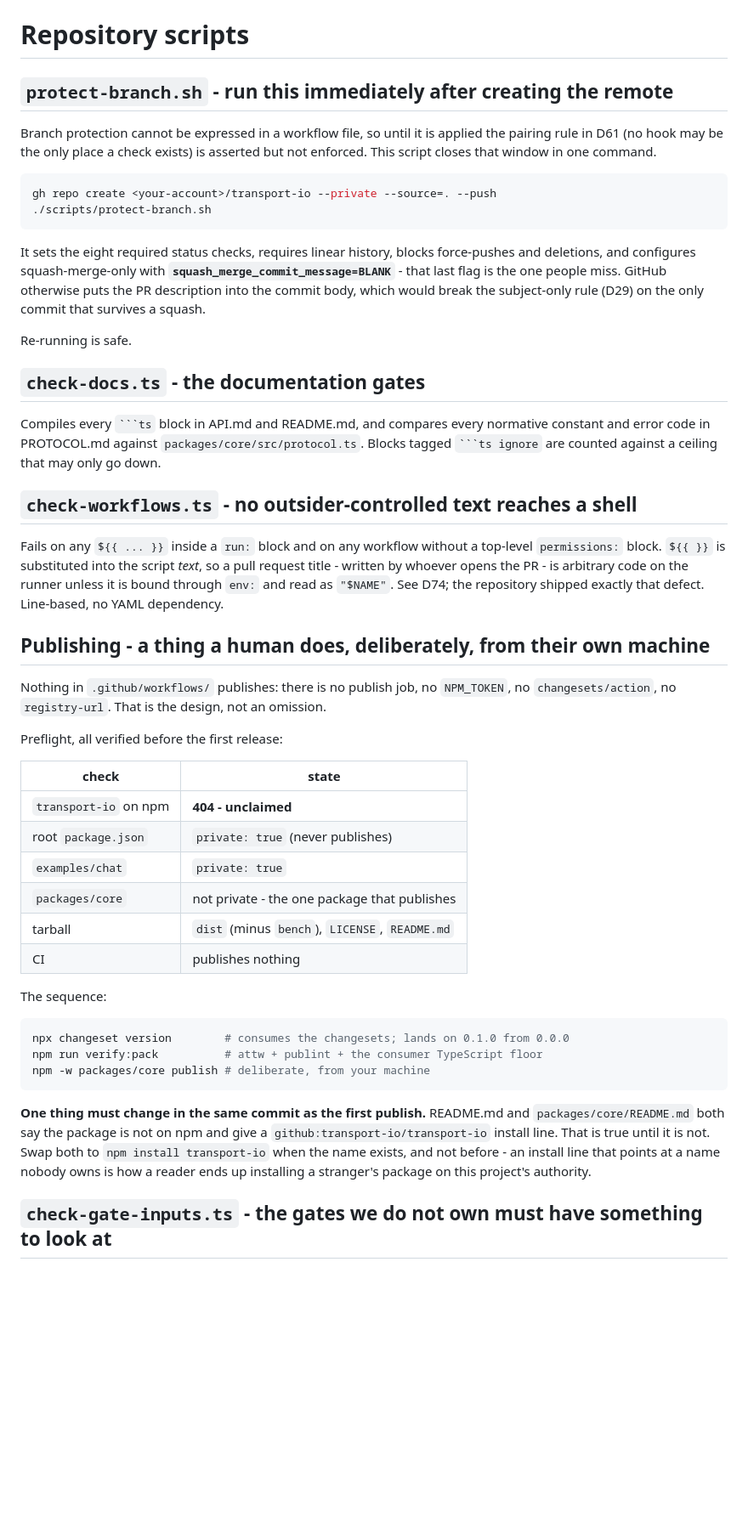
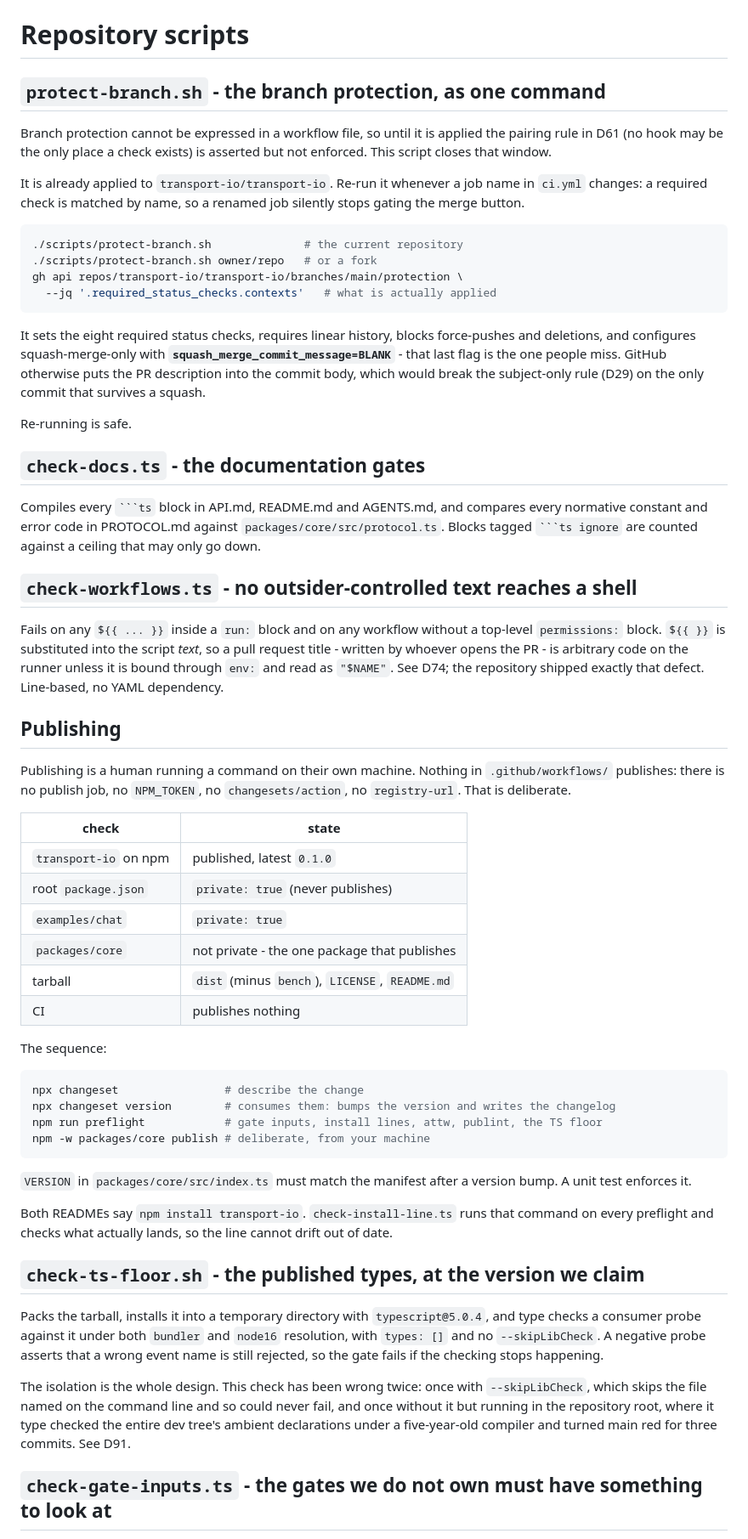
Before and after one commit to transport-io/transport-io, a Markdown page: scripts/README.md, the part around the change. Shown at 85% size. GitHub-like rendering; blank space fills up the shorter version.

Commit message:
docs(repo): refresh the scripts runbook for the published state

````diff
--- a/scripts/README.md
+++ b/scripts/README.md
@@ -1,14 +1,20 @@
 # Repository scripts
 
-## `protect-branch.sh` - run this immediately after creating the remote
+## `protect-branch.sh` - the branch protection, as one command
 
 Branch protection cannot be expressed in a workflow file, so until it is applied the
 pairing rule in D61 (no hook may be the only place a check exists) is asserted but not
-enforced. This script closes that window in one command.
+enforced. This script closes that window.
+
+It is already applied to `transport-io/transport-io`. Re-run it whenever a job name in
+`ci.yml` changes: a required check is matched by name, so a renamed job silently stops
+gating the merge button.
 
 ```bash
-gh repo create <your-account>/transport-io --private --source=. --push
-./scripts/protect-branch.sh
+./scripts/protect-branch.sh              # the current repository
+./scripts/protect-branch.sh owner/repo   # or a fork
+gh api repos/transport-io/transport-io/branches/main/protection \
+  --jq '.required_status_checks.contexts'   # what is actually applied
 ```
 
 It sets the eight required status checks, requires linear history, blocks force-pushes and
@@ -21,7 +27,7 @@ Re-running is safe.
 
 ## `check-docs.ts` - the documentation gates
 
-Compiles every ` ```ts ` block in API.md and README.md, and compares every normative
+Compiles every ` ```ts ` block in API.md, README.md and AGENTS.md, and compares every normative
 constant and error code in PROTOCOL.md against `packages/core/src/protocol.ts`. Blocks
 tagged ` ```ts ignore ` are counted against a ceiling that may only go down.
 
@@ -33,16 +39,15 @@ title - written by whoever opens the PR - is arbitrary code on the runner unless
 bound through `env:` and read as `"$NAME"`. See D74; the repository shipped exactly that
 defect. Line-based, no YAML dependency.
 
-## Publishing - a thing a human does, deliberately, from their own machine
+## Publishing
 
-Nothing in `.github/workflows/` publishes: there is no publish job, no `NPM_TOKEN`, no
-`changesets/action`, no `registry-url`. That is the design, not an omission.
-
-Preflight, all verified before the first release:
+Publishing is a human running a command on their own machine. Nothing in
+`.github/workflows/` publishes: there is no publish job, no `NPM_TOKEN`, no
+`changesets/action`, no `registry-url`. That is deliberate.
 
 | check | state |
 |---|---|
-| `transport-io` on npm | **404 - unclaimed** |
+| `transport-io` on npm | published, latest `0.1.0` |
 | root `package.json` | `private: true` (never publishes) |
 | `examples/chat` | `private: true` |
 | `packages/core` | not private - the one package that publishes |
@@ -52,17 +57,30 @@ Preflight, all verified before the first release:
 The sequence:
 
 ```bash
-npx changeset version        # consumes the changesets; lands on 0.1.0 from 0.0.0
-npm run verify:pack          # attw + publint + the consumer TypeScript floor
+npx changeset                # describe the change
+npx changeset version        # consumes them: bumps the version and writes the changelog
+npm run preflight            # gate inputs, install lines, attw, publint, the TS floor
 npm -w packages/core publish # deliberate, from your machine
 ```
 
-**One thing must change in the same commit as the first publish.** README.md and
-`packages/core/README.md` both say the package is not on npm and give a
-`github:transport-io/transport-io` install line. That is true until it is not. Swap both to
-`npm install transport-io` when the name exists, and not before - an install line that
-points at a name nobody owns is how a reader ends up installing a stranger's package on this
-project's authority.
+`VERSION` in `packages/core/src/index.ts` must match the manifest after a version bump. A
+unit test enforces it.
+
+Both READMEs say `npm install transport-io`. `check-install-line.ts` runs that command on
+every preflight and checks what actually lands, so the line cannot drift out of date.
+
+## `check-ts-floor.sh` - the published types, at the version we claim
+
+Packs the tarball, installs it into a temporary directory with `typescript@5.0.4`, and type
+checks a consumer probe against it under both `bundler` and `node16` resolution, with
+`types: []` and no `--skipLibCheck`. A negative probe asserts that a wrong event name is
+still rejected, so the gate fails if the checking stops happening.
+
+The isolation is the whole design. This check has been wrong twice: once with
+`--skipLibCheck`, which skips the file named on the command line and so could never fail,
+and once without it but running in the repository root, where it type checked the entire dev
+tree's ambient declarations under a five-year-old compiler and turned main red for three
+commits. See D91.
 
 ## `check-gate-inputs.ts` - the gates we do not own must have something to look at
 
````
